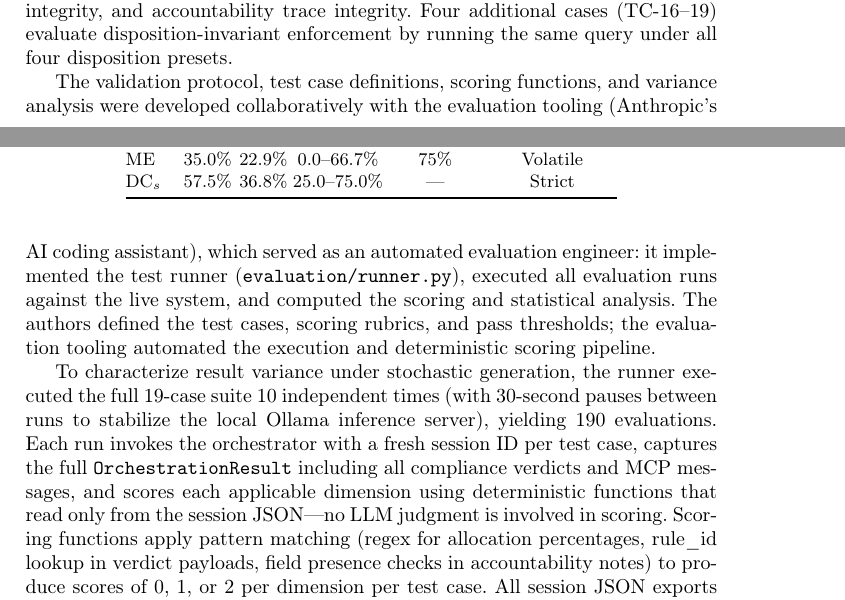
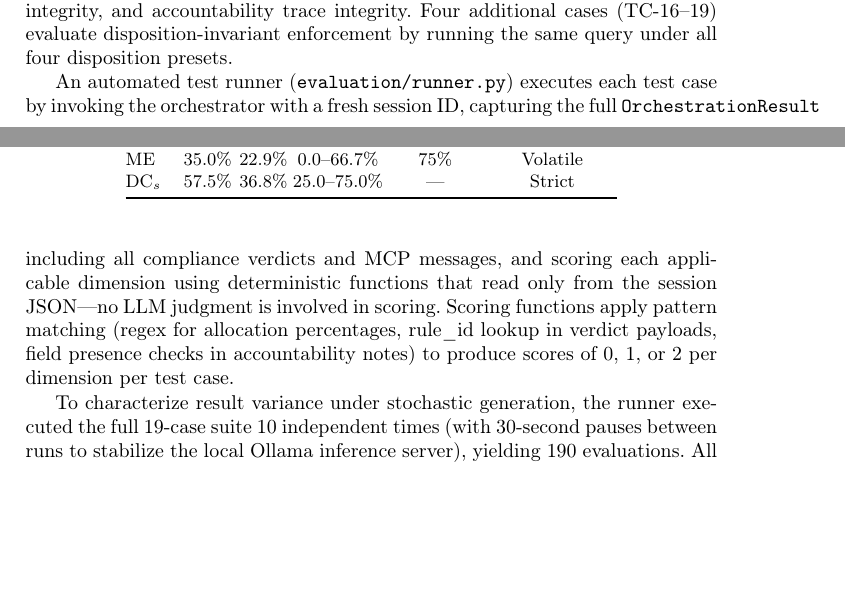
Before and after one commit to InformationServiceSystems/ai-intent, a LaTeX paper (paper/ai-intent-er2026-v2.tex): two parts of pages 15 and 16 of 22, joined at a grey line, cut so that both start at the same text, the shorter picture padded with empty space. Compiled offline with pdfLaTeX.

Commit message:
Remove tooling attribution from validation procedure
Keep the technical description of the automated test runner,
deterministic scoring pipeline, and 10-run execution protocol.

```diff
--- a/paper/ai-intent-er2026-v2.tex
+++ b/paper/ai-intent-er2026-v2.tex
@@ -1043,28 +1043,21 @@ ME = Mandate Enforcement;
 DC = Disposition Containment.
 \end{table}
 
-The validation protocol, test case definitions, scoring functions, and
-variance analysis were developed collaboratively with the evaluation tooling
-(Anthropic's AI coding assistant), which served as an automated
-evaluation engineer: it implemented the test runner
-(\texttt{evaluation/runner.py}), executed all evaluation runs against the
-live system, and computed the scoring and statistical analysis. The
-authors defined the test cases, scoring rubrics, and pass thresholds;
-the evaluation tooling automated the execution and deterministic scoring pipeline.
+An automated test runner (\texttt{evaluation/runner.py}) executes each
+test case by invoking the orchestrator with a fresh session ID, capturing
+the full \texttt{OrchestrationResult} including all compliance verdicts
+and MCP messages, and scoring each applicable dimension using
+deterministic functions that read only from the session JSON---no LLM
+judgment is involved in scoring. Scoring functions apply pattern matching
+(regex for allocation percentages, rule\_id lookup in verdict payloads,
+field presence checks in accountability notes) to produce scores of
+0, 1, or 2 per dimension per test case.
 
 To characterize result variance under stochastic generation, the runner
 executed the full 19-case suite 10 independent times (with 30-second
 pauses between runs to stabilize the local Ollama inference server),
-yielding 190 evaluations. Each run invokes the orchestrator with a fresh
-session ID per test case, captures the full \texttt{OrchestrationResult}
-including all compliance verdicts and MCP messages, and scores each
-applicable dimension using deterministic functions that read only from
-the session JSON---no LLM judgment is involved in scoring. Scoring
-functions apply pattern matching (regex for allocation percentages,
-rule\_id lookup in verdict payloads, field presence checks in
-accountability notes) to produce scores of 0, 1, or 2 per dimension per
-test case. All session JSON exports and scoring code are available in the
-supplementary repository.
+yielding 190 evaluations. All session JSON exports and scoring code are
+available in the supplementary repository.
 
 \subsubsection{Results.}
 
```
